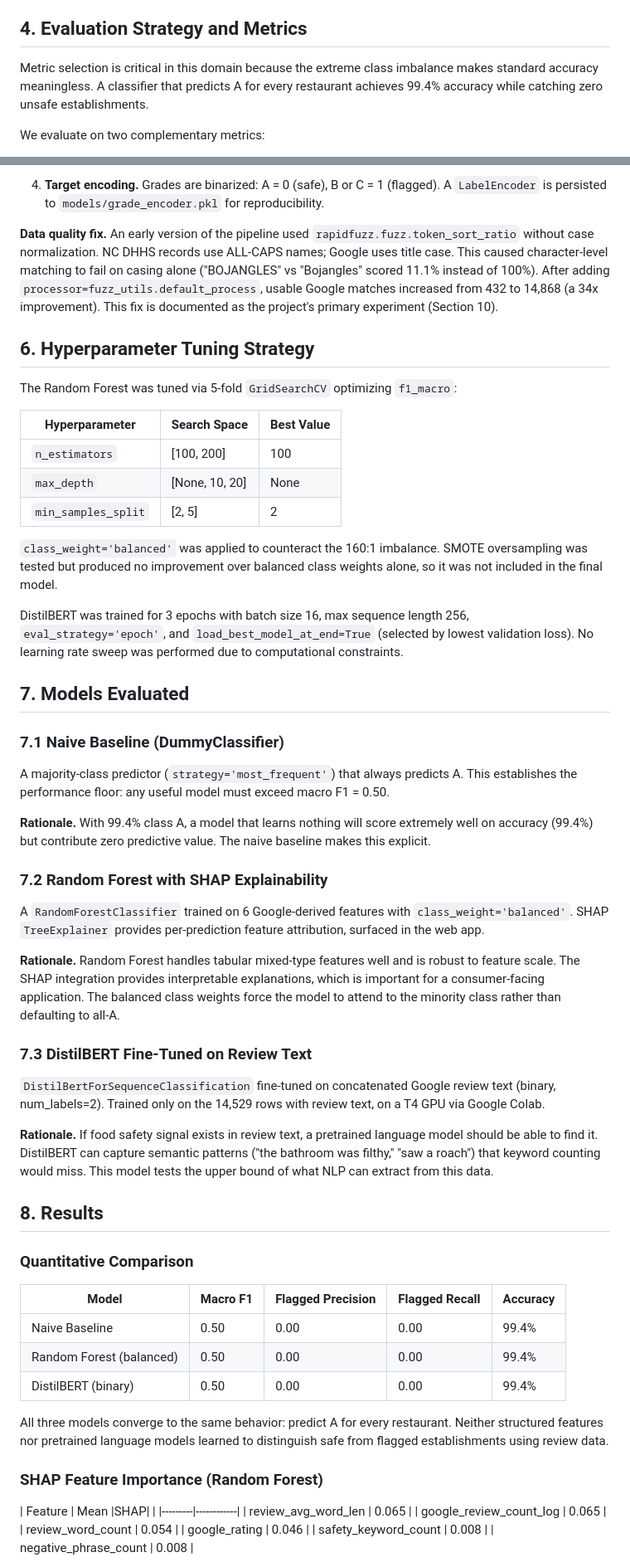
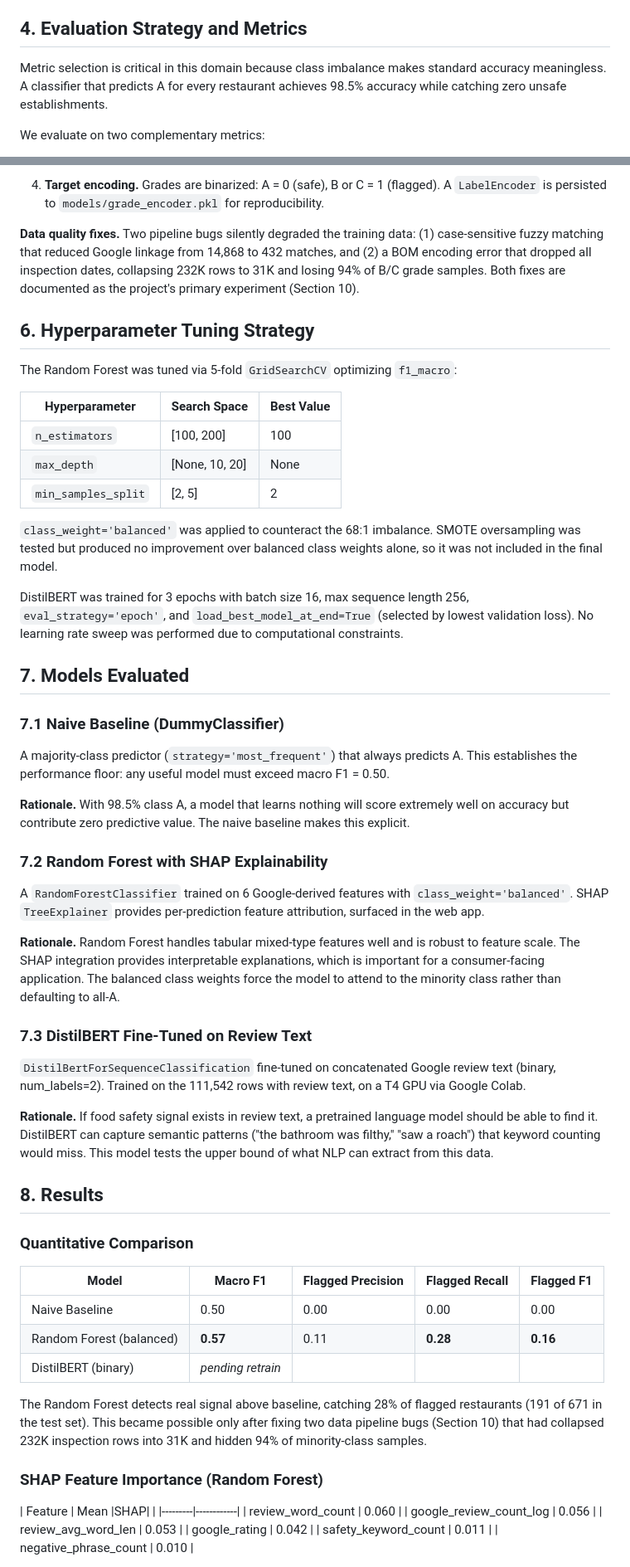
Before and after one commit to nocapchicken/nocapchicken.github.io, a Markdown page: report.md, 2 parts joined by grey strips. Shown at 83% size. Rendered like a GitHub page.

```diff
--- a/report.md
+++ b/report.md
@@ -41,7 +41,7 @@ Our work differs in several ways: (1) we use NC's letter-grade system rather tha
 
 ## 4. Evaluation Strategy and Metrics
 
-Metric selection is critical in this domain because the extreme class imbalance makes standard accuracy meaningless. A classifier that predicts A for every restaurant achieves 99.4% accuracy while catching zero unsafe establishments.
+Metric selection is critical in this domain because class imbalance makes standard accuracy meaningless. A classifier that predicts A for every restaurant achieves 98.5% accuracy while catching zero unsafe establishments.
 
 We evaluate on two complementary metrics:
 
@@ -69,7 +69,7 @@ The pipeline consists of four stages:
 
 4. **Target encoding.** Grades are binarized: A = 0 (safe), B or C = 1 (flagged). A `LabelEncoder` is persisted to `models/grade_encoder.pkl` for reproducibility.
 
-**Data quality fix.** An early version of the pipeline used `rapidfuzz.fuzz.token_sort_ratio` without case normalization. NC DHHS records use ALL-CAPS names; Google uses title case. This caused character-level matching to fail on casing alone ("BOJANGLES" vs "Bojangles" scored 11.1% instead of 100%). After adding `processor=fuzz_utils.default_process`, usable Google matches increased from 432 to 14,868 (a 34x improvement). This fix is documented as the project's primary experiment (Section 10).
+**Data quality fixes.** Two pipeline bugs silently degraded the training data: (1) case-sensitive fuzzy matching that reduced Google linkage from 14,868 to 432 matches, and (2) a BOM encoding error that dropped all inspection dates, collapsing 232K rows to 31K and losing 94% of B/C grade samples. Both fixes are documented as the project's primary experiment (Section 10).
 
 ## 6. Hyperparameter Tuning Strategy
 
@@ -81,7 +81,7 @@ The Random Forest was tuned via 5-fold `GridSearchCV` optimizing `f1_macro`:
 | `max_depth` | [None, 10, 20] | None |
 | `min_samples_split` | [2, 5] | 2 |
 
-`class_weight='balanced'` was applied to counteract the 160:1 imbalance. SMOTE oversampling was tested but produced no improvement over balanced class weights alone, so it was not included in the final model.
+`class_weight='balanced'` was applied to counteract the 68:1 imbalance. SMOTE oversampling was tested but produced no improvement over balanced class weights alone, so it was not included in the final model.
 
 DistilBERT was trained for 3 epochs with batch size 16, max sequence length 256, `eval_strategy='epoch'`, and `load_best_model_at_end=True` (selected by lowest validation loss). No learning rate sweep was performed due to computational constraints.
 
@@ -91,7 +91,7 @@ DistilBERT was trained for 3 epochs with batch size 16, max sequence length 256,
 
 A majority-class predictor (`strategy='most_frequent'`) that always predicts A. This establishes the performance floor: any useful model must exceed macro F1 = 0.50.
 
-**Rationale.** With 99.4% class A, a model that learns nothing will score extremely well on accuracy (99.4%) but contribute zero predictive value. The naive baseline makes this explicit.
+**Rationale.** With 98.5% class A, a model that learns nothing will score extremely well on accuracy but contribute zero predictive value. The naive baseline makes this explicit.
 
 ### 7.2 Random Forest with SHAP Explainability
 
@@ -101,7 +101,7 @@ A `RandomForestClassifier` trained on 6 Google-derived features with `class_weig
 
 ### 7.3 DistilBERT Fine-Tuned on Review Text
 
-`DistilBertForSequenceClassification` fine-tuned on concatenated Google review text (binary, num_labels=2). Trained only on the 14,529 rows with review text, on a T4 GPU via Google Colab.
+`DistilBertForSequenceClassification` fine-tuned on concatenated Google review text (binary, num_labels=2). Trained on the 111,542 rows with review text, on a T4 GPU via Google Colab.
 
 **Rationale.** If food safety signal exists in review text, a pretrained language model should be able to find it. DistilBERT can capture semantic patterns ("the bathroom was filthy," "saw a roach") that keyword counting would miss. This model tests the upper bound of what NLP can extract from this data.
 
@@ -109,22 +109,22 @@ A `RandomForestClassifier` trained on 6 Google-derived features with `class_weig
 
 ### Quantitative Comparison
 
-| Model | Macro F1 | Flagged Precision | Flagged Recall | Accuracy |
-|-------|----------|-------------------|----------------|----------|
-| Naive Baseline | 0.50 | 0.00 | 0.00 | 99.4% |
-| Random Forest (balanced) | 0.50 | 0.00 | 0.00 | 99.4% |
-| DistilBERT (binary) | 0.50 | 0.00 | 0.00 | 99.4% |
+| Model | Macro F1 | Flagged Precision | Flagged Recall | Flagged F1 |
+|-------|----------|-------------------|----------------|------------|
+| Naive Baseline | 0.50 | 0.00 | 0.00 | 0.00 |
+| Random Forest (balanced) | **0.57** | 0.11 | **0.28** | **0.16** |
+| DistilBERT (binary) | *pending retrain* | | | |
 
-All three models converge to the same behavior: predict A for every restaurant. Neither structured features nor pretrained language models learned to distinguish safe from flagged establishments using review data.
+The Random Forest detects real signal above baseline, catching 28% of flagged restaurants (191 of 671 in the test set). This became possible only after fixing two data pipeline bugs (Section 10) that had collapsed 232K inspection rows into 31K and hidden 94% of minority-class samples.
 
 ### SHAP Feature Importance (Random Forest)
 
 | Feature | Mean |SHAP| |
 |---------|------------|
-| review_avg_word_len | 0.065 |
-| google_review_count_log | 0.065 |
-| review_word_count | 0.054 |
-| google_rating | 0.046 |
-| safety_keyword_count | 0.008 |
-| negative_phrase_count | 0.008 |
+| review_word_count | 0.060 |
+| google_review_count_log | 0.056 |
+| review_avg_word_len | 0.053 |
+| google_rating | 0.042 |
+| safety_keyword_count | 0.011 |
+| negative_phrase_count | 0.010 |
 
```
Also changed, not shown: other parts of report.md (+75 -87 lines).
